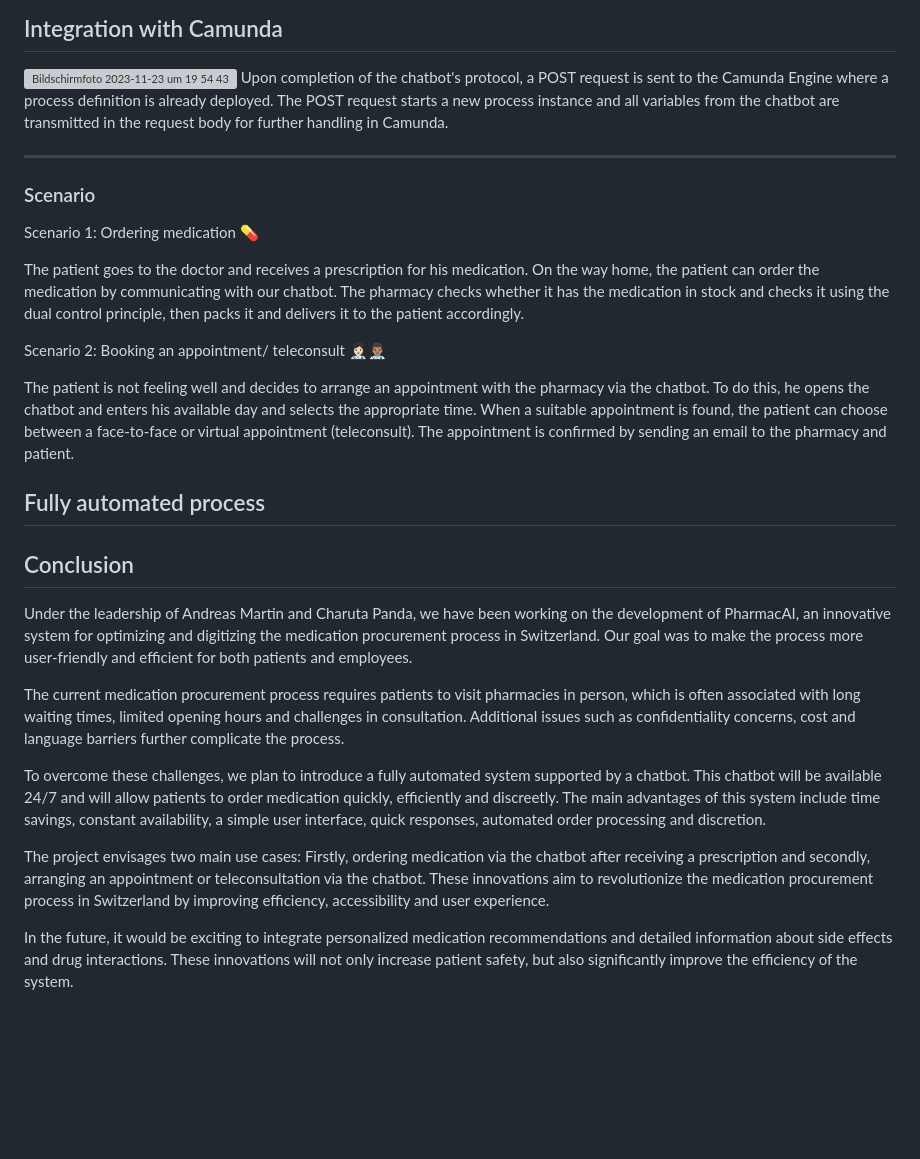
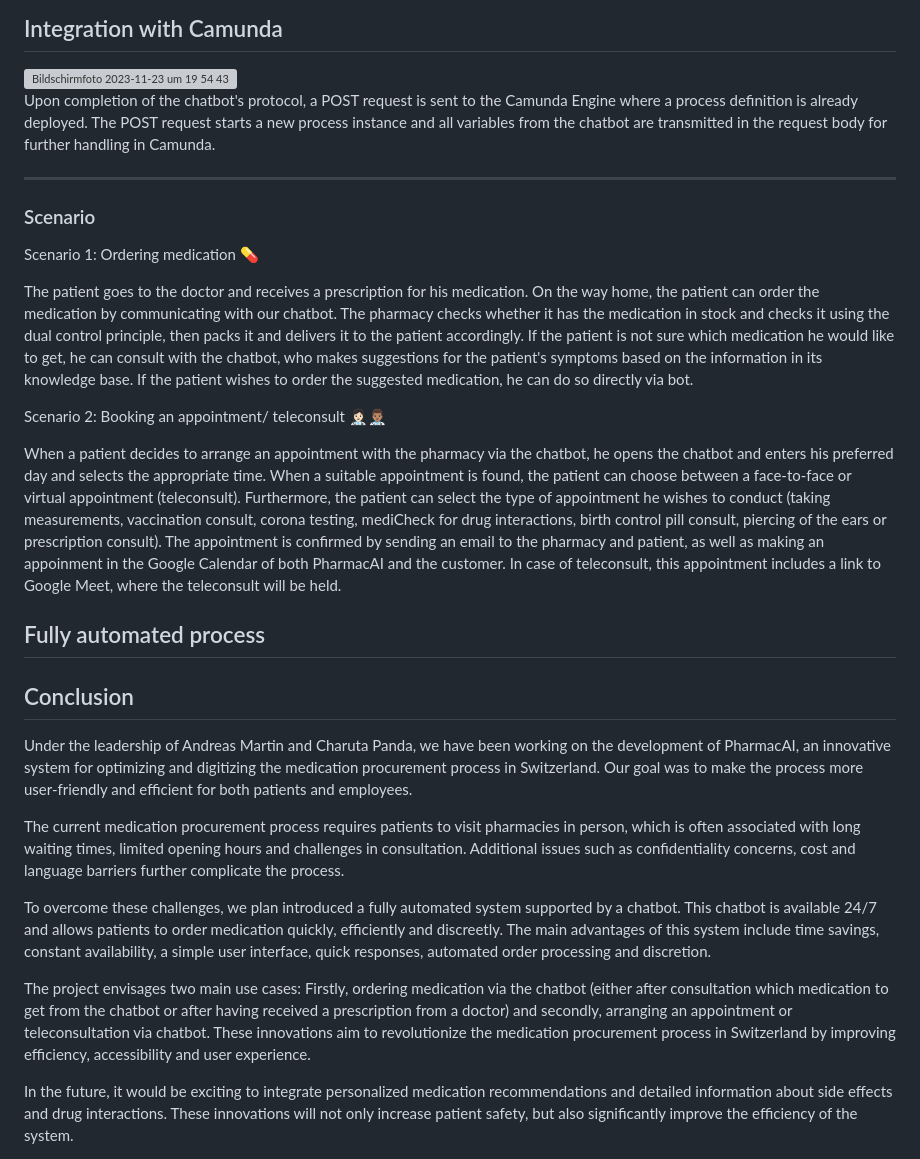
Before and after one commit to DigiBP/Team-Ricola, a Markdown page: README.md, the part around the change. Rendered like a GitHub page; blank space fills up the shorter version; grey boxes are pictures that could not be loaded.

```diff
--- a/README.md
+++ b/README.md
@@ -195,6 +195,7 @@ This workflow automates the scheduling process, creating an appointment for the
 
 ## Integration with Camunda
 <img width="396" alt="Bildschirmfoto 2023-11-23 um 19 54 43" src="https://github.com/DigiBP/Team-Ricola/assets/60508037/39cca1e1-5da3-4afc-a0e0-d01d608bf6db">
+
 Upon completion of the chatbot's protocol, a POST request is sent to the Camunda Engine where a process definition is already deployed. The POST request starts a new process instance and all variables from the chatbot are transmitted in the request body for further handling in Camunda.
 
 ___________
@@ -203,10 +204,11 @@ ___________
 Scenario 1: Ordering medication 💊
 
 The patient goes to the doctor and receives a prescription for his medication. On the way home, the patient can order the medication by communicating with our chatbot. The pharmacy checks whether it has the medication in stock and checks it using the dual control principle, then packs it and delivers it to the patient accordingly.
+If the patient is not sure which medication he would like to get, he can consult with the chatbot, who makes suggestions for the patient's symptoms based on the information in its knowledge base. If the patient wishes to order the suggested medication, he can do so directly via bot.
 
 Scenario 2: Booking an appointment/ teleconsult 👩🏻‍⚕️👨🏽‍⚕️
 
-The patient is not feeling well and decides to arrange an appointment with the pharmacy via the chatbot. To do this, he opens the chatbot and enters his available day and selects the appropriate time. When a suitable appointment is found, the patient can choose between a face-to-face or virtual appointment (teleconsult). The appointment is confirmed by sending an email to the pharmacy and patient.
+When a patient decides to arrange an appointment with the pharmacy via the chatbot, he opens the chatbot and enters his preferred day and selects the appropriate time. When a suitable appointment is found, the patient can choose between a face-to-face or virtual appointment (teleconsult). Furthermore, the patient can select the type of appointment he wishes to conduct (taking measurements, vaccination consult, corona testing, mediCheck for drug interactions, birth control pill consult, piercing of the ears or prescription consult). The appointment is confirmed by sending an email to the pharmacy and patient, as well as making an appoinment in the Google Calendar of both PharmacAI and the customer. In case of teleconsult, this appointment includes a link to Google Meet, where the teleconsult will be held.
 
 ## Fully automated process
 
@@ -215,9 +217,9 @@ Under the leadership of Andreas Martin and Charuta Panda, we have been working o
 
 The current medication procurement process requires patients to visit pharmacies in person, which is often associated with long waiting times, limited opening hours and challenges in consultation. Additional issues such as confidentiality concerns, cost and language barriers further complicate the process.
 
-To overcome these challenges, we plan to introduce a fully automated system supported by a chatbot. This chatbot will be available 24/7 and will allow patients to order medication quickly, efficiently and discreetly. The main advantages of this system include time savings, constant availability, a simple user interface, quick responses, automated order processing and discretion.
+To overcome these challenges, we plan introduced a fully automated system supported by a chatbot. This chatbot is available 24/7 and allows patients to order medication quickly, efficiently and discreetly. The main advantages of this system include time savings, constant availability, a simple user interface, quick responses, automated order processing and discretion.
 
-The project envisages two main use cases: Firstly, ordering medication via the chatbot after receiving a prescription and secondly, arranging an appointment or teleconsultation via the chatbot. These innovations aim to revolutionize the medication procurement process in Switzerland by improving efficiency, accessibility and user experience.
+The project envisages two main use cases: Firstly, ordering medication via the chatbot (either after consultation which medication to get from the chatbot or after having received a prescription from a doctor) and secondly, arranging an appointment or teleconsultation via chatbot. These innovations aim to revolutionize the medication procurement process in Switzerland by improving efficiency, accessibility and user experience.
 
 In the future, it would be exciting to integrate personalized medication recommendations and detailed information about side effects and drug interactions. These innovations will not only increase patient safety, but also significantly improve the efficiency of the system.
 
```
